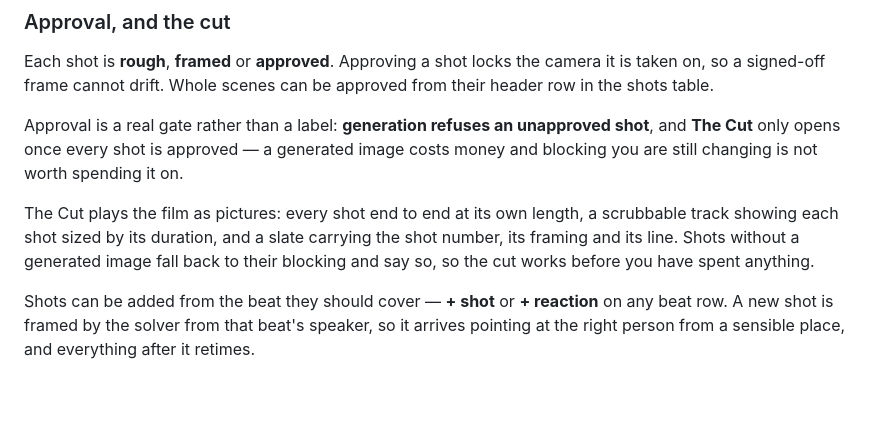
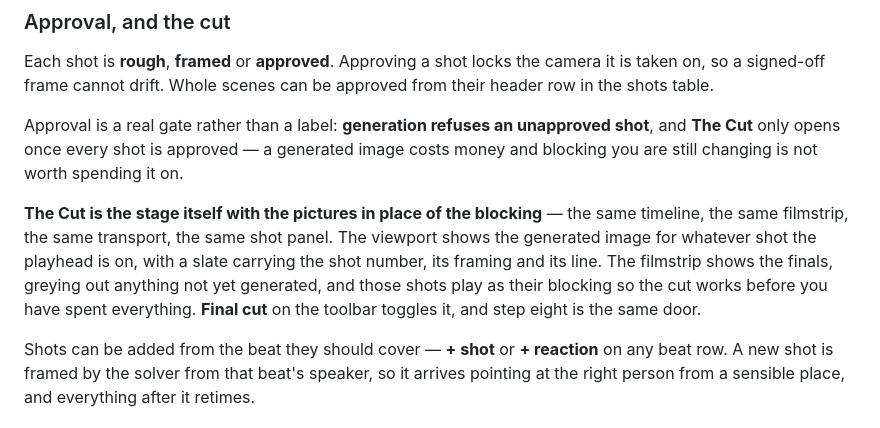
Before and after one commit to SkilltimateTechnologies/previz2, a Markdown page: README.md, the part around the change. Rendered like a GitHub page; blank space fills up the shorter version.

Commit message:
The cut is the stage, showing the pictures
It was a separate screen with its own player, its own track and its own scrubbing —
a second, worse version of machinery the stage already had.

Final cut is now a mode of the stage. The viewport shows the generated image for whatever
shot the playhead is on; the timeline, the filmstrip, the transport, the shot panel and
every keyboard shortcut are the ones already learned. The filmstrip shows the finals and
greys anything not yet generated, and those shots play as their blocking, so the cut is
useful before the whole film has been paid for.

The approval gate holds: the mode refuses to open until every shot is approved. Step eight
is a door into it rather than a place of its own, and the standalone player it replaced has
been removed rather than left lying around.

```diff
--- a/README.md
+++ b/README.md
@@ -83,10 +83,12 @@ Approval is a real gate rather than a label: **generation refuses an unapproved
 and **The Cut** only opens once every shot is approved — a generated image costs money and
 blocking you are still changing is not worth spending it on.
 
-The Cut plays the film as pictures: every shot end to end at its own length, a scrubbable
-track showing each shot sized by its duration, and a slate carrying the shot number, its
-framing and its line. Shots without a generated image fall back to their blocking and say
-so, so the cut works before you have spent anything.
+**The Cut is the stage itself with the pictures in place of the blocking** — the same
+timeline, the same filmstrip, the same transport, the same shot panel. The viewport shows
+the generated image for whatever shot the playhead is on, with a slate carrying the shot
+number, its framing and its line. The filmstrip shows the finals, greying out anything not
+yet generated, and those shots play as their blocking so the cut works before you have spent
+everything. **Final cut** on the toolbar toggles it, and step eight is the same door.
 
 Shots can be added from the beat they should cover — **+ shot** or **+ reaction** on any
 beat row. A new shot is framed by the solver from that beat's speaker, so it arrives
```
